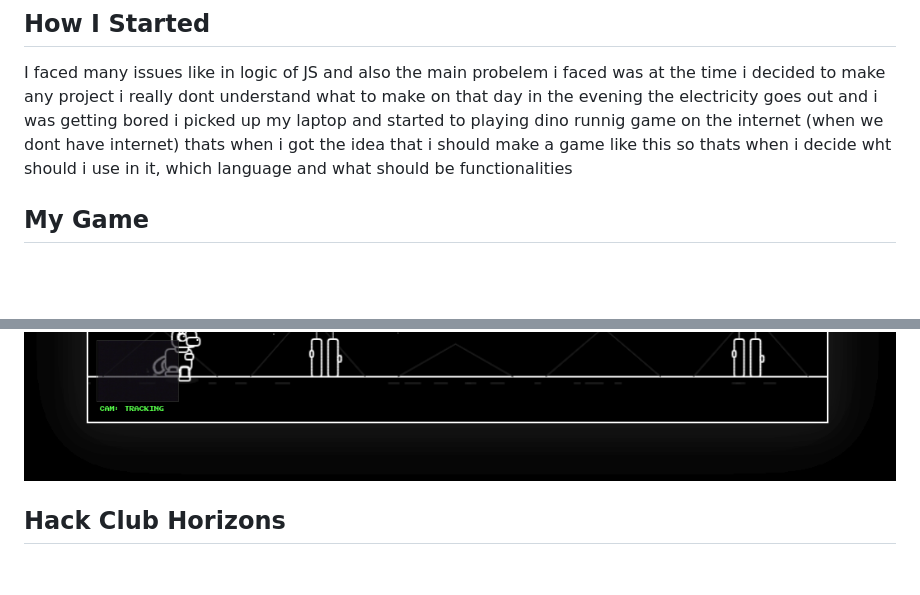
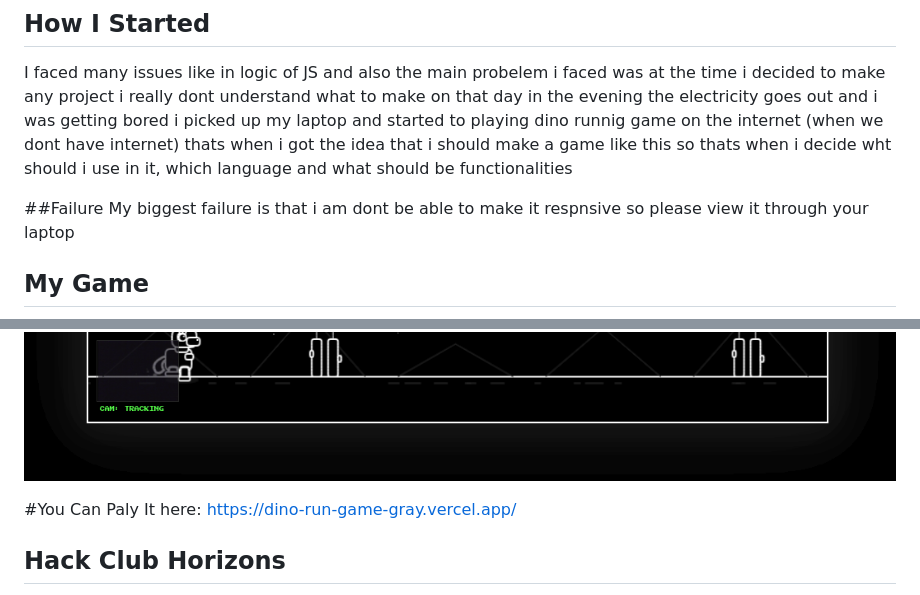
Before and after one commit to povfarwa/DinoRun-Game, a Markdown page: README.md, 2 parts joined by grey strips. Drawn GitHub-style; blank space fills up the shorter version.

```diff
--- a/README.md
+++ b/README.md
@@ -75,9 +75,15 @@ I write 71 percent code by myself sometimes i got stuck up especially in JS code
 ## How I Started
 I faced many issues like in logic of JS and also the main probelem i faced was at the time i decided to make any project i really dont understand what to make on that day in the evening the electricity goes out and i was getting bored i picked up my laptop and started to playing dino runnig game on the internet (when we dont have internet) thats when i got the idea that i should make a game like this so thats when i decide wht should i use in it, which language and what should be functionalities
 
+##Failure
+My biggest failure is that i am dont be able to make it respnsive so please view it through your laptop
+
 ## My Game
 ![My_Game](./images/game1.png)
 ![My_Game](./images/game2.png)
+
+#You Can Paly It here:
+https://dino-run-game-gray.vercel.app/
 
 ## Hack Club Horizons
 I am building this project specifically for the **Hack Club Horizons** event! It has been an amazing experience exploring how to bridge the gap between physical movement and digital gameplay.
```
